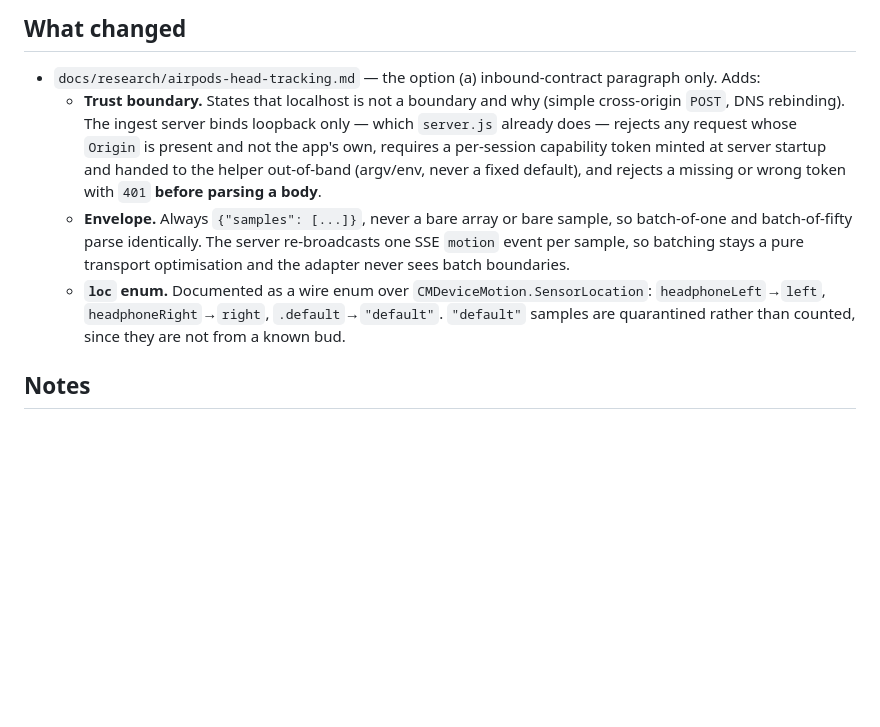
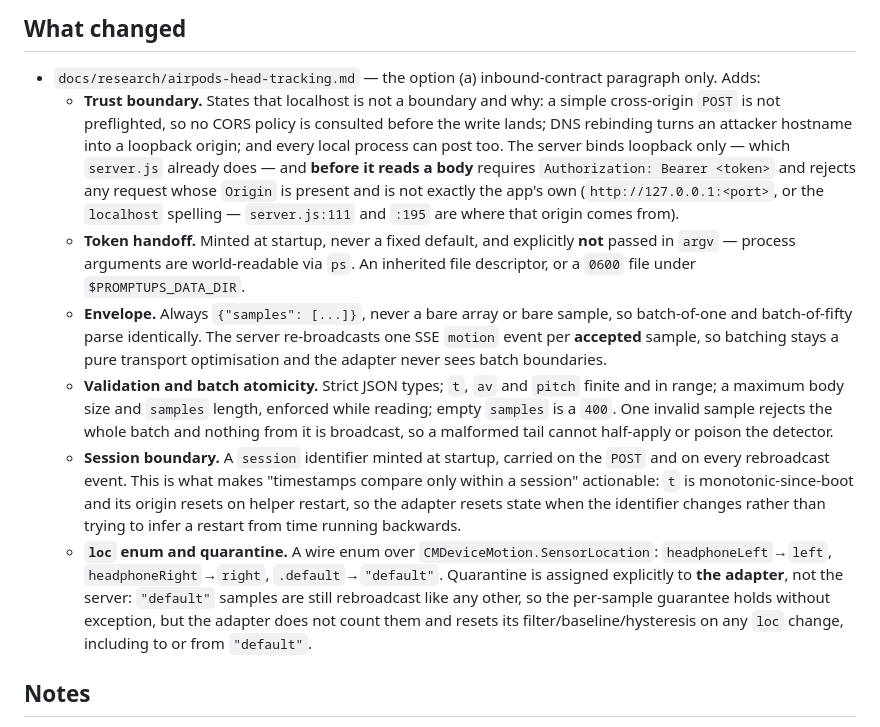
Before and after one commit to Tatendaz/promptups, a Markdown page: docs/features/2026-07-27-motion-ingest-trust-boundary.md, the part around the change. Drawn GitHub-style; blank space fills up the shorter version.

Commit message:
docs(research): complete the motion ingest contract after review
Four Major findings from the CodeRabbit pass on the first commit, all real gaps
in a security contract, all fixed:

- **Concrete auth, and an Origin that names a value.** "Requires a token" is not
  implementable. Now `Authorization: Bearer <token>`, and the allowed Origin is
  the app's own — `http://127.0.0.1:<port>` or its localhost spelling, which is
  what server.js:111 and :195 actually serve. Both are checked before the body
  is read, not just the token.
- **The token no longer travels in argv.** The first version said "argv/env",
  which leaks: process arguments are world-readable via `ps`. Now an inherited
  file descriptor or a 0600 file under $PROMPTUPS_DATA_DIR.
- **Input validation and batch atomicity.** The contract had no size or range
  limits at all — a local resource-exhaustion and detector-poisoning target.
  Now: strict types, finite t/av/pitch in range, max body size and max samples
  length enforced while reading, empty batch is a 400, and one bad sample
  rejects the whole batch so a malformed tail cannot half-apply.
- **A real session boundary.** The first version said timestamps "compare only
  within a session" without defining how anything detects a session. Now the
  server mints a `session` id at startup and carries it on the POST and every
  rebroadcast event, so the adapter resets on an id change instead of inferring
  a restart from time appearing to run backwards.

Also resolved the quarantine ambiguity the review raised: quarantine belongs to
the adapter, not the server. "default" samples are still rebroadcast, so the
one-event-per-accepted-sample guarantee holds without exception; the adapter
declines to count them and resets on any loc change, including to/from
"default".

The inbound contract is now a short bulleted block rather than more sentences
bolted onto an already-long paragraph.

Not changed: both Minor findings claimed the 2026-07-27 date is "future-dated".
It is today's date.

Co-Authored-By: Claude Opus 5 (1M context) <noreply@anthropic.com>

```diff
--- a/docs/features/2026-07-27-motion-ingest-trust-boundary.md
+++ b/docs/features/2026-07-27-motion-ingest-trust-boundary.md
@@ -42,21 +42,41 @@ an unknown location.
 ## What changed
 - `docs/research/airpods-head-tracking.md` — the option (a) inbound-contract
   paragraph only. Adds:
-  - **Trust boundary.** States that localhost is not a boundary and why (simple
-    cross-origin `POST`, DNS rebinding). The ingest server binds loopback only
-    — which `server.js` already does — rejects any request whose `Origin` is
-    present and not the app's own, requires a per-session capability token
-    minted at server startup and handed to the helper out-of-band (argv/env,
-    never a fixed default), and rejects a missing or wrong token with `401`
-    **before parsing a body**.
+  - **Trust boundary.** States that localhost is not a boundary and why: a
+    simple cross-origin `POST` is not preflighted, so no CORS policy is
+    consulted before the write lands; DNS rebinding turns an attacker hostname
+    into a loopback origin; and every local process can post too. The server
+    binds loopback only — which `server.js` already does — and **before it
+    reads a body** requires `Authorization: Bearer <token>` and rejects any
+    request whose `Origin` is present and is not exactly the app's own
+    (`http://127.0.0.1:<port>`, or the `localhost` spelling — `server.js:111`
+    and `:195` are where that origin comes from).
+  - **Token handoff.** Minted at startup, never a fixed default, and explicitly
+    **not** passed in `argv` — process arguments are world-readable via `ps`.
+    An inherited file descriptor, or a `0600` file under `$PROMPTUPS_DATA_DIR`.
   - **Envelope.** Always `{"samples": [...]}`, never a bare array or bare
     sample, so batch-of-one and batch-of-fifty parse identically. The server
-    re-broadcasts one SSE `motion` event per sample, so batching stays a pure
-    transport optimisation and the adapter never sees batch boundaries.
-  - **`loc` enum.** Documented as a wire enum over `CMDeviceMotion.SensorLocation`:
+    re-broadcasts one SSE `motion` event per **accepted** sample, so batching
+    stays a pure transport optimisation and the adapter never sees batch
+    boundaries.
+  - **Validation and batch atomicity.** Strict JSON types; `t`, `av` and
+    `pitch` finite and in range; a maximum body size and `samples` length,
+    enforced while reading; empty `samples` is a `400`. One invalid sample
+    rejects the whole batch and nothing from it is broadcast, so a malformed
+    tail cannot half-apply or poison the detector.
+  - **Session boundary.** A `session` identifier minted at startup, carried on
+    the `POST` and on every rebroadcast event. This is what makes "timestamps
+    compare only within a session" actionable: `t` is monotonic-since-boot and
+    its origin resets on helper restart, so the adapter resets state when the
+    identifier changes rather than trying to infer a restart from time running
+    backwards.
+  - **`loc` enum and quarantine.** A wire enum over `CMDeviceMotion.SensorLocation`:
     `headphoneLeft`→`left`, `headphoneRight`→`right`, `.default`→`"default"`.
-    `"default"` samples are quarantined rather than counted, since they are not
-    from a known bud.
+    Quarantine is assigned explicitly to **the adapter**, not the server:
+    `"default"` samples are still rebroadcast like any other, so the per-sample
+    guarantee holds without exception, but the adapter does not count them and
+    resets its filter/baseline/hysteresis on any `loc` change, including to or
+    from `"default"`.
 
 ## Notes
 Docs-only; no source file changes, so the `New code has new tests` gate has
```
Also changed, not shown: docs/research/airpods-head-tracking.md (+12 -1 lines).
